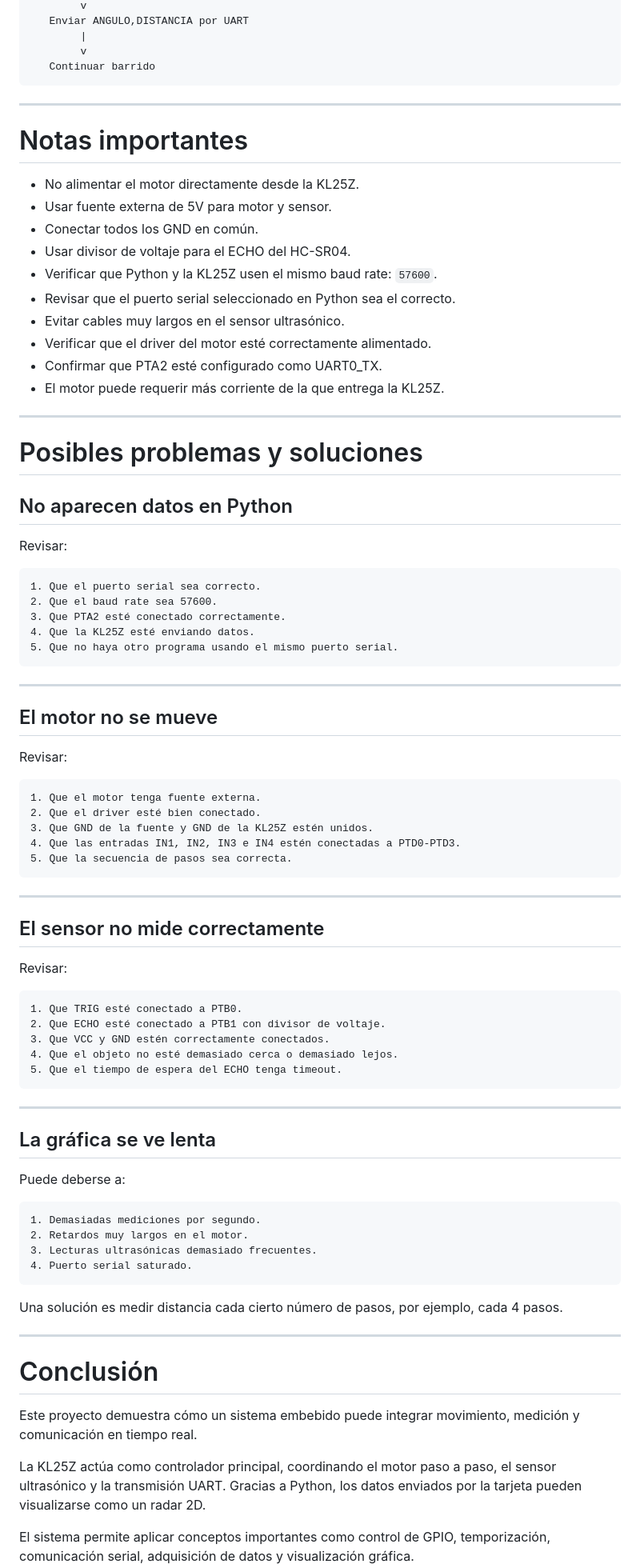
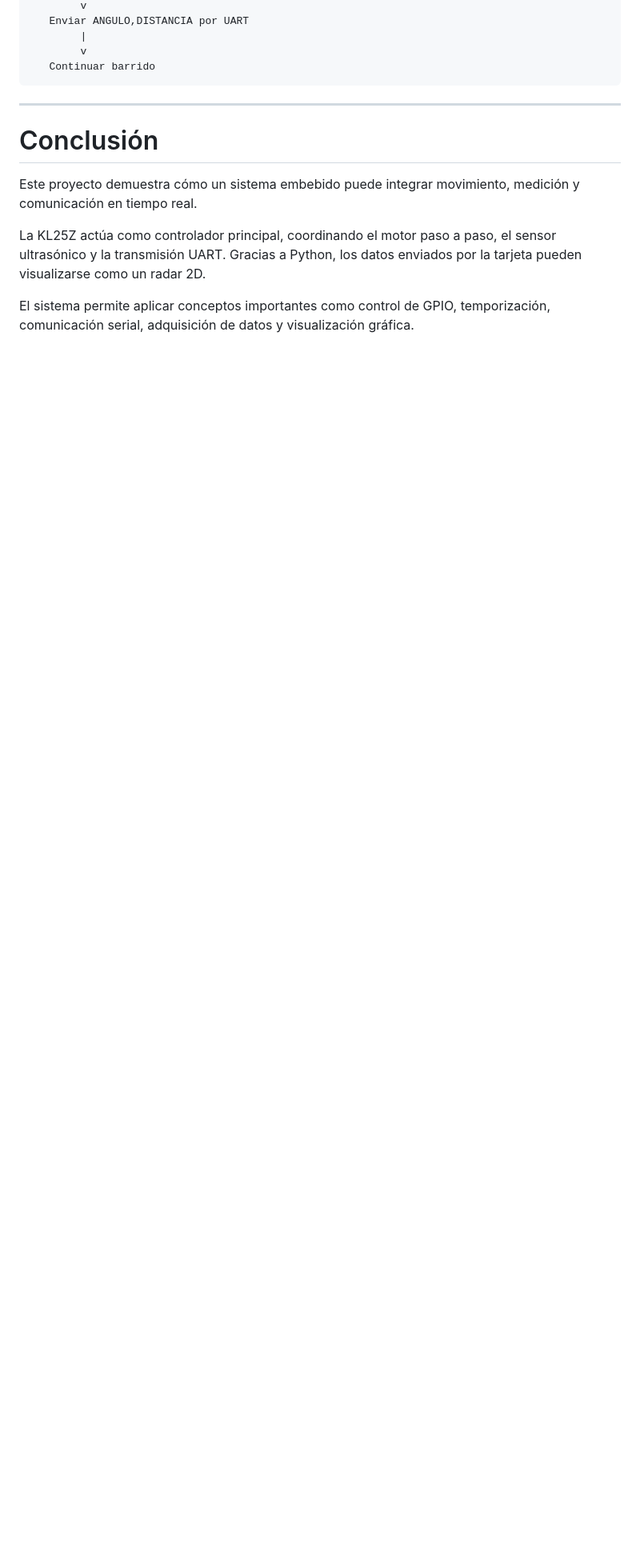
Before and after one commit to santi-bnt/KL25Z-Embedded-C, a Markdown page: UART/README.md, the part around the change. Shown at 80% size. GitHub-like rendering; blank space fills up the shorter version.

````diff
--- a/UART/README.md
+++ b/UART/README.md
@@ -497,79 +497,6 @@ Calcular ángulo
    Continuar barrido
 ```
 
----
-
-# Notas importantes
-
-- No alimentar el motor directamente desde la KL25Z.
-- Usar fuente externa de 5V para motor y sensor.
-- Conectar todos los GND en común.
-- Usar divisor de voltaje para el ECHO del HC-SR04.
-- Verificar que Python y la KL25Z usen el mismo baud rate: `57600`.
-- Revisar que el puerto serial seleccionado en Python sea el correcto.
-- Evitar cables muy largos en el sensor ultrasónico.
-- Verificar que el driver del motor esté correctamente alimentado.
-- Confirmar que PTA2 esté configurado como UART0_TX.
-- El motor puede requerir más corriente de la que entrega la KL25Z.
-
----
-
-# Posibles problemas y soluciones
-
-## No aparecen datos en Python
-
-Revisar:
-
-```txt
-1. Que el puerto serial sea correcto.
-2. Que el baud rate sea 57600.
-3. Que PTA2 esté conectado correctamente.
-4. Que la KL25Z esté enviando datos.
-5. Que no haya otro programa usando el mismo puerto serial.
-```
-
----
-
-## El motor no se mueve
-
-Revisar:
-
-```txt
-1. Que el motor tenga fuente externa.
-2. Que el driver esté bien conectado.
-3. Que GND de la fuente y GND de la KL25Z estén unidos.
-4. Que las entradas IN1, IN2, IN3 e IN4 estén conectadas a PTD0-PTD3.
-5. Que la secuencia de pasos sea correcta.
-```
-
----
-
-## El sensor no mide correctamente
-
-Revisar:
-
-```txt
-1. Que TRIG esté conectado a PTB0.
-2. Que ECHO esté conectado a PTB1 con divisor de voltaje.
-3. Que VCC y GND estén correctamente conectados.
-4. Que el objeto no esté demasiado cerca o demasiado lejos.
-5. Que el tiempo de espera del ECHO tenga timeout.
-```
-
----
-
-## La gráfica se ve lenta
-
-Puede deberse a:
-
-```txt
-1. Demasiadas mediciones por segundo.
-2. Retardos muy largos en el motor.
-3. Lecturas ultrasónicas demasiado frecuentes.
-4. Puerto serial saturado.
-```
-
-Una solución es medir distancia cada cierto número de pasos, por ejemplo, cada 4 pasos.
 
 ---
 
````
